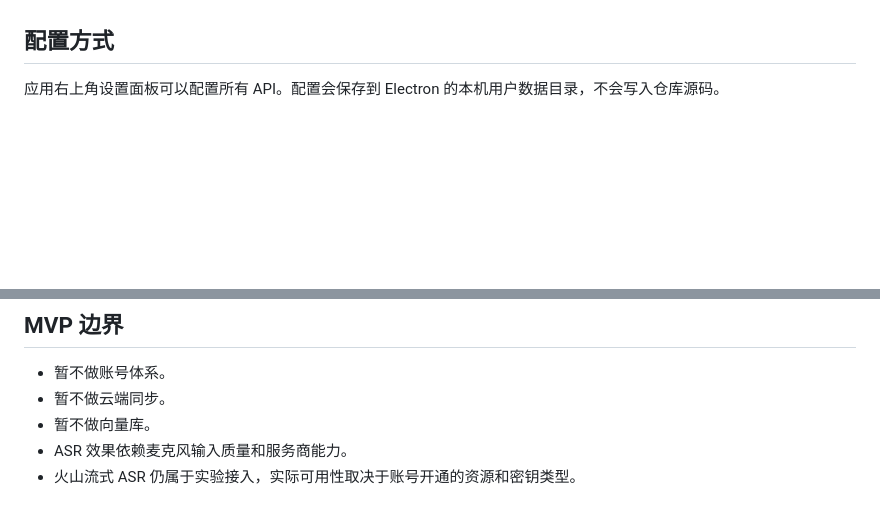
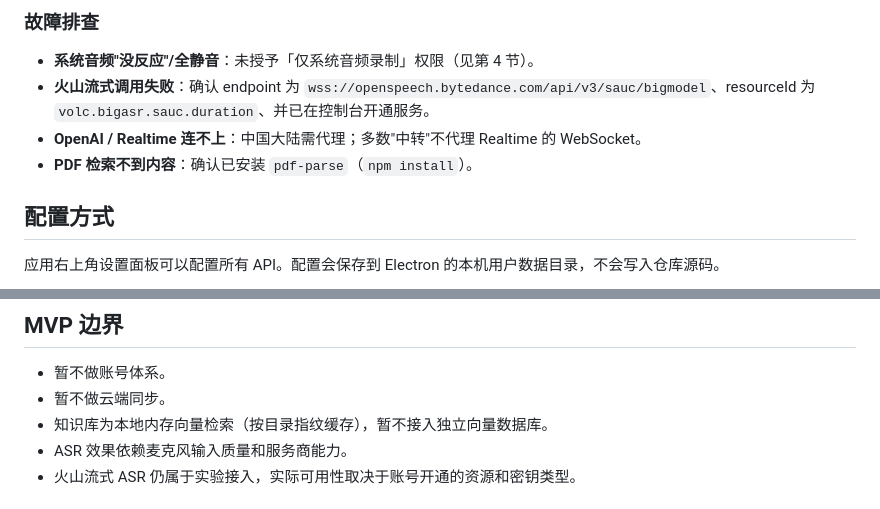
Before and after one commit to yuangelaoge/ai-interview-assistant, a Markdown page: README.md, 2 parts joined by grey strips. GitHub-like rendering; blank space fills up the shorter version.

Commit message:
docs: README 补全部署与启动（环境/权限/配置/打包/排错）
详述 Node 要求、依赖安装、开发与生产启动、macOS 各项权限授权、
首次 provider 配置、本地 Ollama 知识库、electron-builder 打包与故障排查。

Co-Authored-By: Claude Opus 4.8 <noreply@anthropic.com>

```diff
--- a/README.md
+++ b/README.md
@@ -56,3 +110,9 @@ npm run package
+### 故障排查
+
+- **系统音频"没反应"/全静音**：未授予「仅系统音频录制」权限（见第 4 节）。
+- **火山流式调用失败**：确认 endpoint 为 `wss://openspeech.bytedance.com/api/v3/sauc/bigmodel`、resourceId 为 `volc.bigasr.sauc.duration`、并已在控制台开通服务。
+- **OpenAI / Realtime 连不上**：中国大陆需代理；多数"中转"不代理 Realtime 的 WebSocket。
+- **PDF 检索不到内容**：确认已安装 `pdf-parse`（`npm install`）。
 
 ## 配置方式
 
@@ -189,7 +249,7 @@ rg -n --hidden --glob '!node_modules/**' --glob '!dist/**' --glob '!release/**'
 
 - 暂不做账号体系。
 - 暂不做云端同步。
-- 暂不做向量库。
+- 知识库为本地内存向量检索（按目录指纹缓存），暂不接入独立向量数据库。
 - ASR 效果依赖麦克风输入质量和服务商能力。
 - 火山流式 ASR 仍属于实验接入，实际可用性取决于账号开通的资源和密钥类型。
 
```
Also changed, not shown: other parts of README.md (+64 -10 lines).
